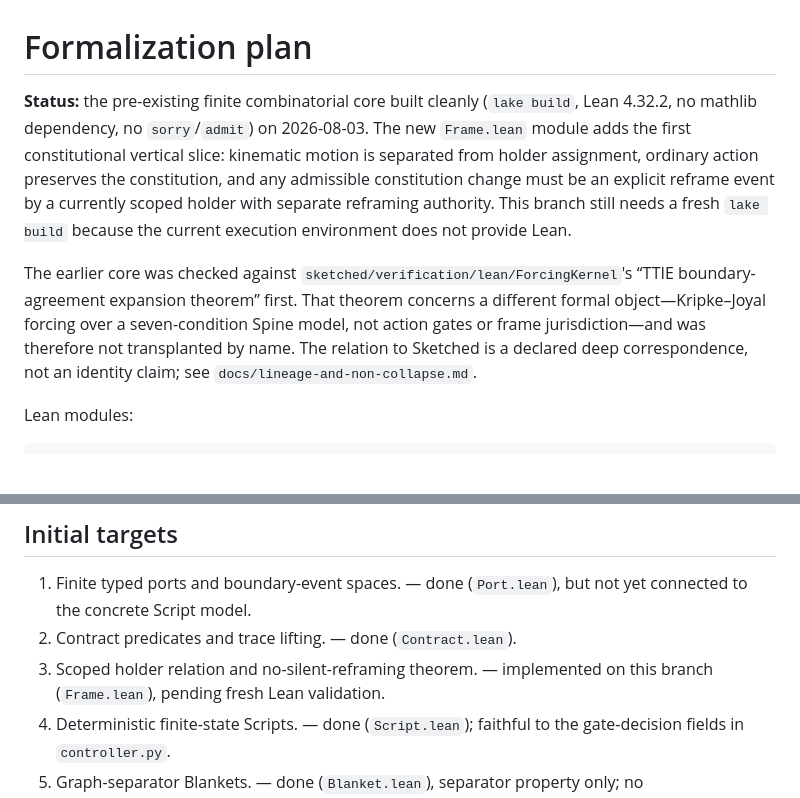
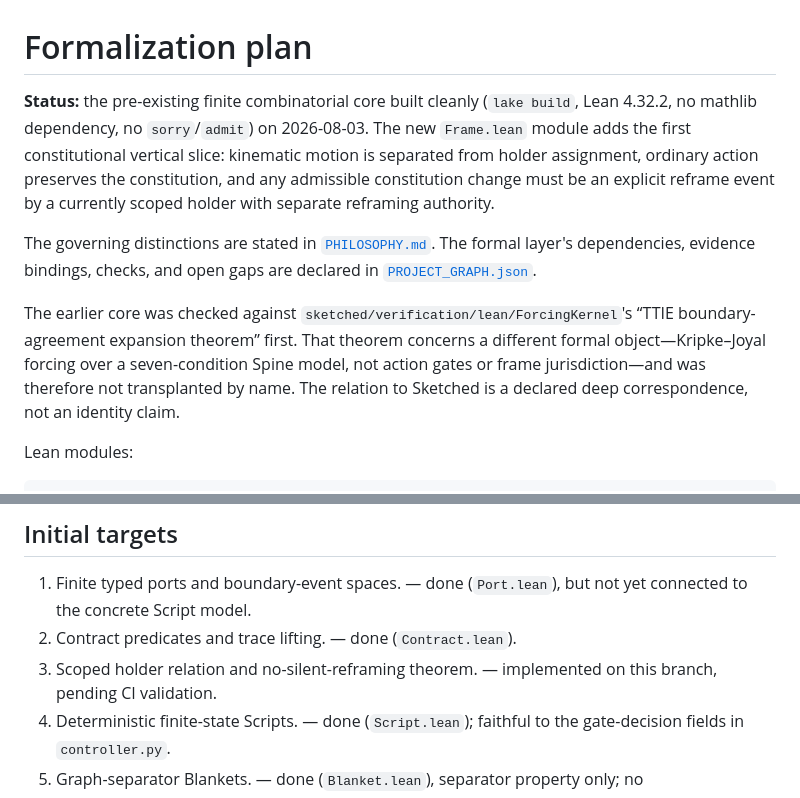
Before and after one commit to PaulTiffany/basilisk, a Markdown page: formal/README.md, 2 parts joined by grey strips. Rendered like a GitHub page; blank space fills up the shorter version.

Commit message:
Bind formalization to philosophy and orchestration

```diff
--- a/formal/README.md
+++ b/formal/README.md
@@ -1,8 +1,10 @@
 # Formalization plan
 
-**Status:** the pre-existing finite combinatorial core built cleanly (`lake build`, Lean 4.32.2, no mathlib dependency, no `sorry`/`admit`) on 2026-08-03. The new `Frame.lean` module adds the first constitutional vertical slice: kinematic motion is separated from holder assignment, ordinary action preserves the constitution, and any admissible constitution change must be an explicit reframe event by a currently scoped holder with separate reframing authority. This branch still needs a fresh `lake build` because the current execution environment does not provide Lean.
+**Status:** the pre-existing finite combinatorial core built cleanly (`lake build`, Lean 4.32.2, no mathlib dependency, no `sorry`/`admit`) on 2026-08-03. The new `Frame.lean` module adds the first constitutional vertical slice: kinematic motion is separated from holder assignment, ordinary action preserves the constitution, and any admissible constitution change must be an explicit reframe event by a currently scoped holder with separate reframing authority.
 
-The earlier core was checked against `sketched/verification/lean/ForcingKernel`'s “TTIE boundary-agreement expansion theorem” first. That theorem concerns a different formal object—Kripke–Joyal forcing over a seven-condition Spine model, not action gates or frame jurisdiction—and was therefore not transplanted by name. The relation to Sketched is a declared deep correspondence, not an identity claim; see `docs/lineage-and-non-collapse.md`.
+The governing distinctions are stated in [`PHILOSOPHY.md`](../PHILOSOPHY.md). The formal layer's dependencies, evidence bindings, checks, and open gaps are declared in [`PROJECT_GRAPH.json`](../PROJECT_GRAPH.json).
+
+The earlier core was checked against `sketched/verification/lean/ForcingKernel`'s “TTIE boundary-agreement expansion theorem” first. That theorem concerns a different formal object—Kripke–Joyal forcing over a seven-condition Spine model, not action gates or frame jurisdiction—and was therefore not transplanted by name. The relation to Sketched is a declared deep correspondence, not an identity claim.
 
 Lean modules:
 
@@ -41,7 +43,7 @@ These theorems do **not** prove that a holder assignment is morally legitimate,
 
 1. Finite typed ports and boundary-event spaces. — done (`Port.lean`), but not yet connected to the concrete Script model.
 2. Contract predicates and trace lifting. — done (`Contract.lean`).
-3. Scoped holder relation and no-silent-reframing theorem. — implemented on this branch (`Frame.lean`), pending fresh Lean validation.
+3. Scoped holder relation and no-silent-reframing theorem. — implemented on this branch, pending CI validation.
 4. Deterministic finite-state Scripts. — done (`Script.lean`); faithful to the gate-decision fields in `controller.py`.
 5. Graph-separator Blankets. — done (`Blanket.lean`), separator property only; no connectivity/reachability theorems yet.
 6. Lossless Ledger encode/decode pairs. — done (`Ledger.lean`); the SHA-256 primitive itself is not modeled.
```
